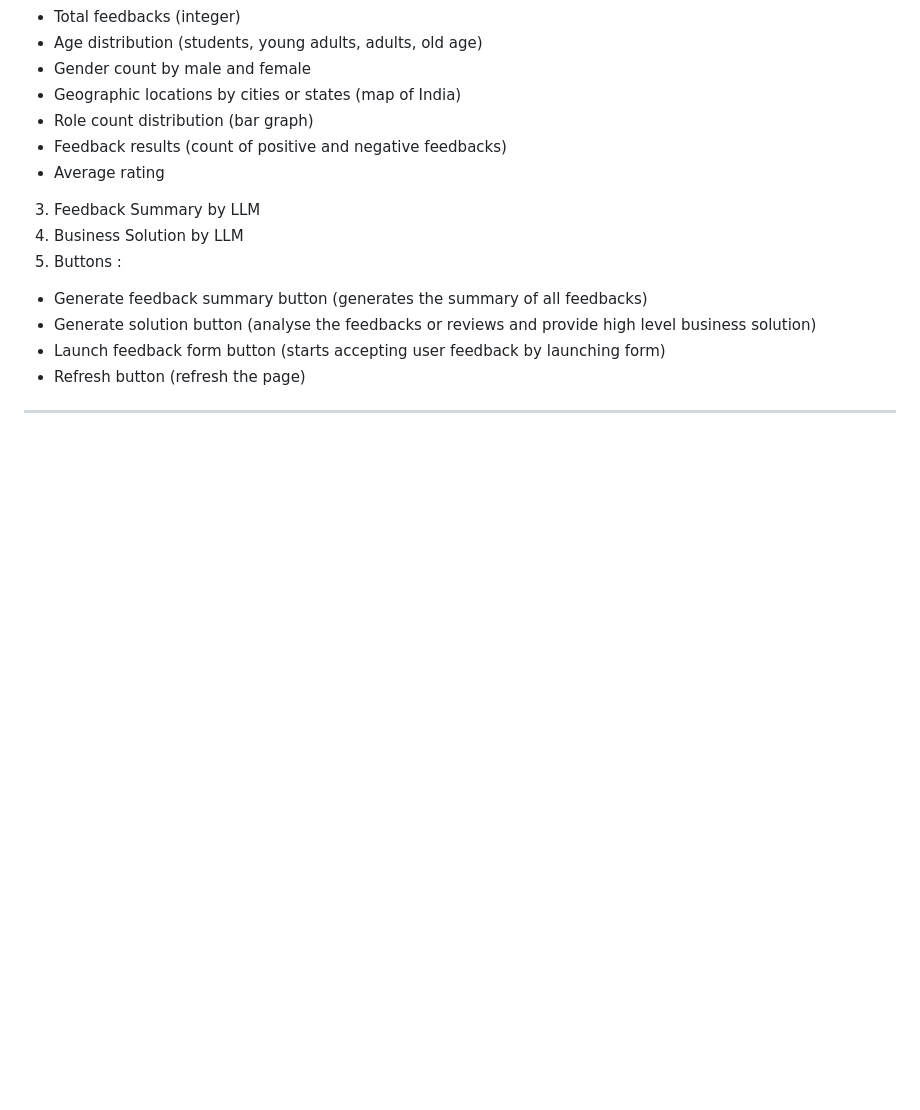
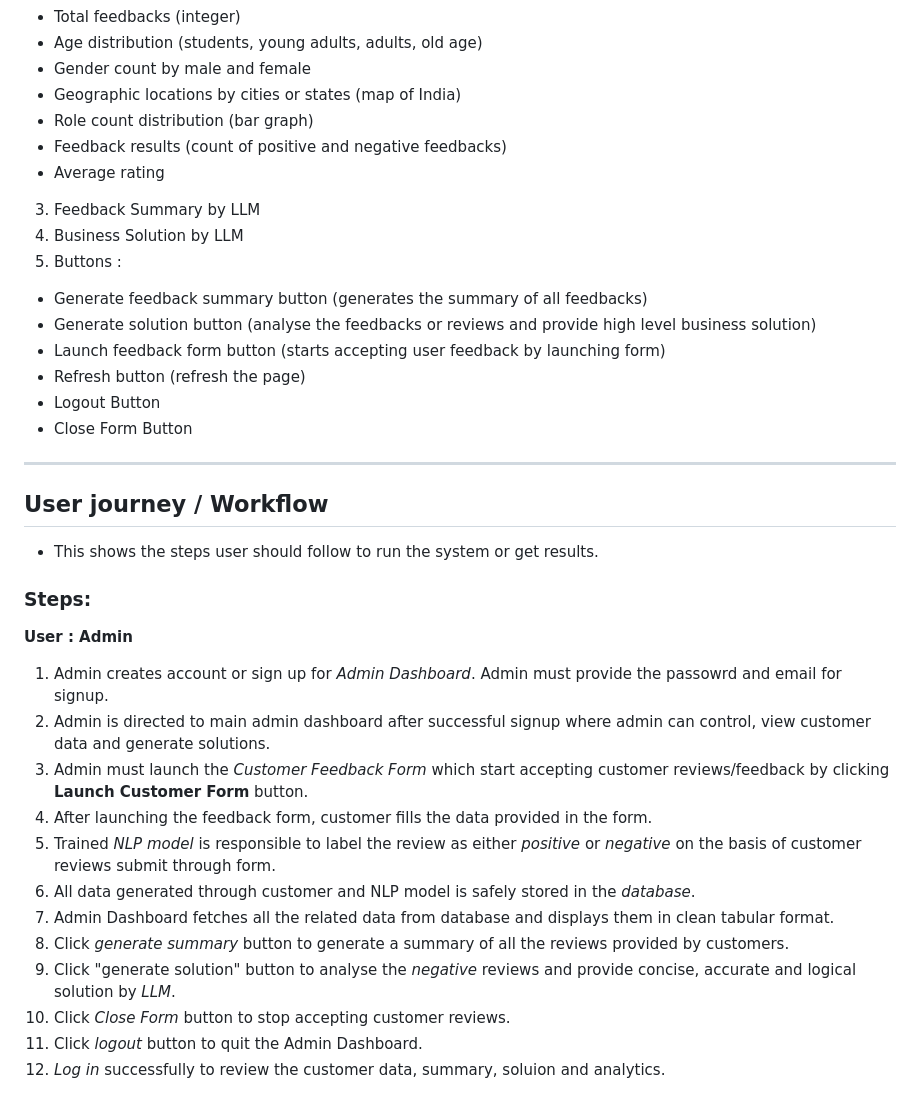
Before and after one commit to Yashuu05/Customer-Review-Intelligence-System, a Markdown page: README.md, the part around the change. Drawn GitHub-style; blank space fills up the shorter version.

Commit message:
Revise README for clarity and additional features
Updated README.md to enhance project details and workflow.

```diff
--- a/README.md
+++ b/README.md
@@ -212,5 +212,27 @@ Programming language
 - Generate solution button (analyse the feedbacks or reviews and provide high level business solution)
 - Launch feedback form button (starts accepting user feedback by launching form)
 - Refresh button (refresh the page)
+- Logout Button
+- Close Form Button
 
 ---
+
+## User journey / Workflow
+
+- This shows the steps user should follow to run the system or get results.
+
+### Steps:
+**User : Admin**
+
+1. Admin creates account or sign up for *Admin Dashboard*. Admin must provide the passowrd and email for signup.
+2. Admin is directed to main admin dashboard after successful signup where admin can control, view customer data and generate solutions.
+3. Admin must launch the *Customer Feedback Form* which start accepting customer reviews/feedback by clicking **Launch Customer Form** button.
+4. After launching the feedback form, customer fills the data provided in the form.
+5. Trained *NLP model* is responsible to label the review as either *positive* or *negative* on the basis of customer reviews submit through form.
+6. All data generated through customer and NLP model is safely stored in the *database*.
+7. Admin Dashboard fetches all the related data from database and displays them in clean tabular format.
+8. Click *generate summary* button to generate a summary of all the reviews provided by customers.
+9. Click "generate solution" button to analyse the *negative* reviews and provide concise, accurate and logical solution by *LLM*.
+10. Click *Close Form* button to stop accepting customer reviews.
+11. Click *logout* button to quit the Admin Dashboard.
+12. *Log in* successfully to review the customer data, summary, soluion and analytics.
```
